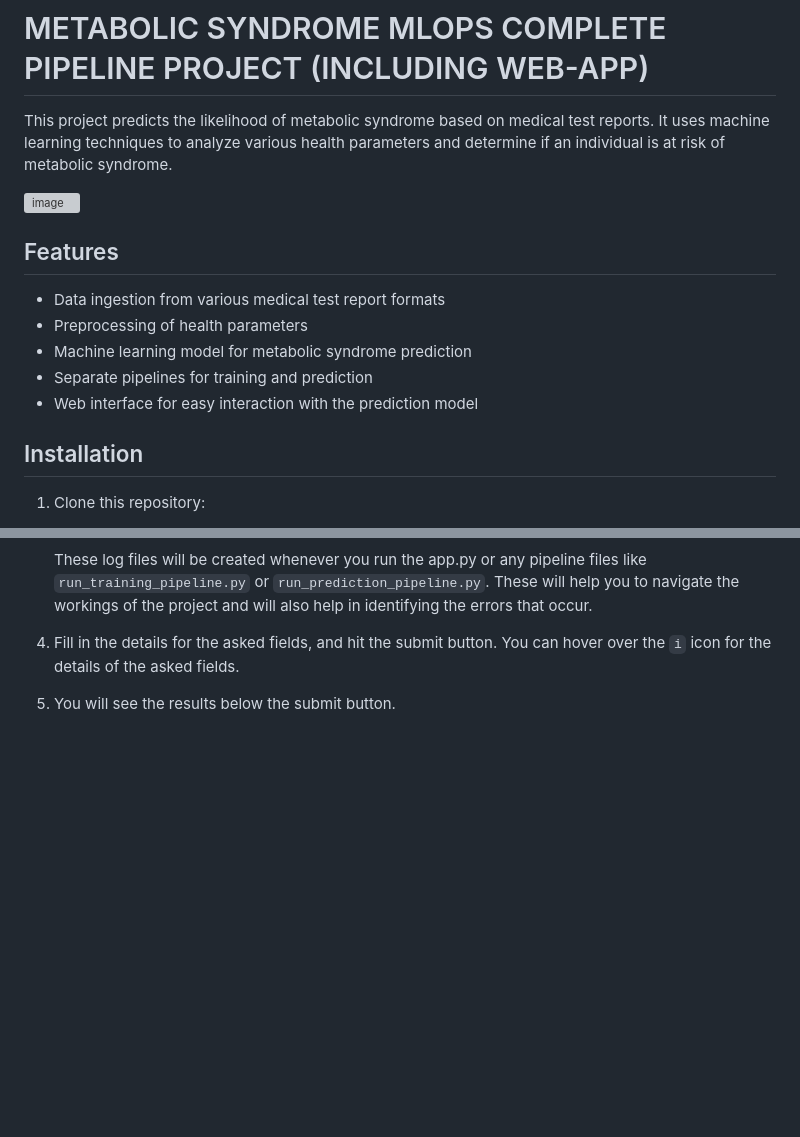
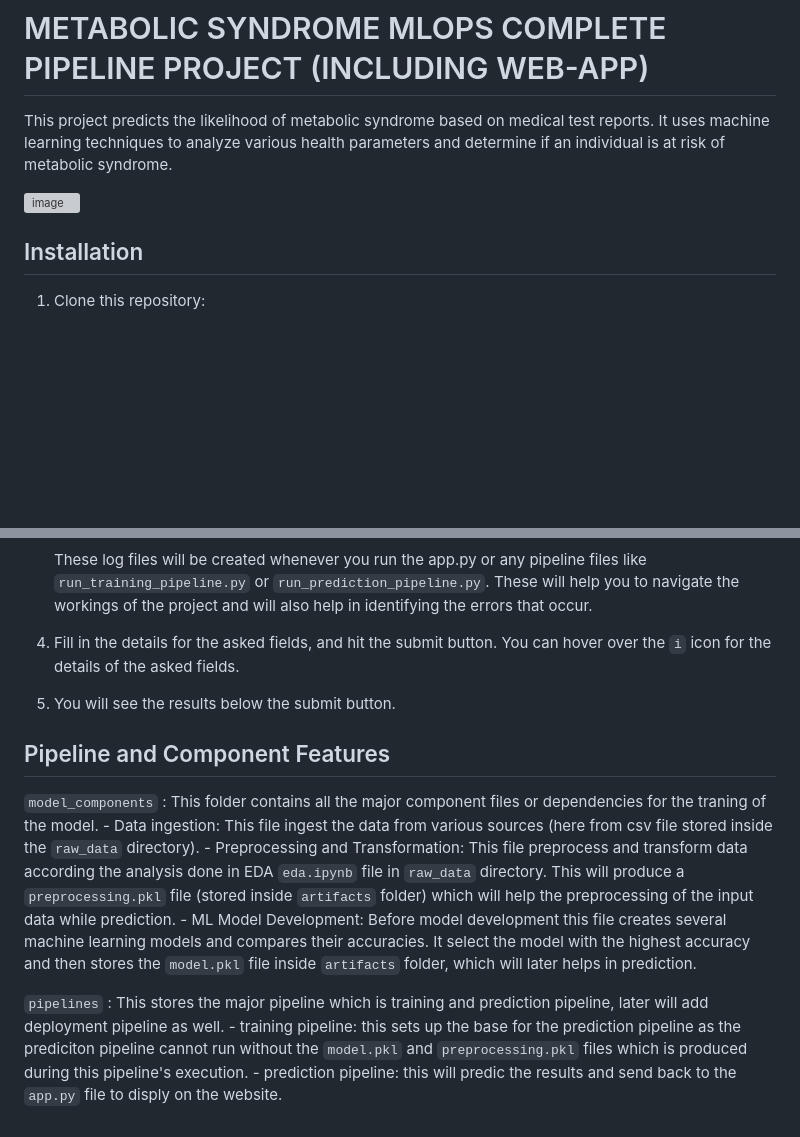
Before and after one commit to ayush01thakur/metabolic-syndrome-complete-mlops-pipeline-project, a Markdown page: README.md, 2 parts joined by grey strips. Rendered like a GitHub page; blank space fills up the shorter version; grey boxes are pictures that could not be loaded.

```diff
--- a/README.md
+++ b/README.md
@@ -3,15 +3,6 @@
 This project predicts the likelihood of metabolic syndrome based on medical test reports. It uses machine learning techniques to analyze various health parameters and determine if an individual is at risk of metabolic syndrome.
 
 ![image](https://github.com/ayush01thakur/metabolic-syndrome-complete-mlops-pipeline-project/assets/124871122/98168461-70e7-4bf2-9cde-1169742e2cde)
-
-
-## Features
-
-- Data ingestion from various medical test report formats
-- Preprocessing of health parameters
-- Machine learning model for metabolic syndrome prediction
-- Separate pipelines for training and prediction
-- Web interface for easy interaction with the prediction model
 
 ## Installation
 
@@ -66,3 +57,16 @@ We will drop some features during the feature selection process, have a look at
 
 4. Fill in the details for the asked fields, and hit the submit button. You can hover over the `i` icon for the details of the asked fields.
 5. You will see the results below the submit button.
+
+
+
+## Pipeline and Component Features
+
+   `model_components` : This folder contains all the major component files or dependencies for the traning of the model.
+      - Data ingestion: This file ingest the data from various sources (here from csv file stored inside the `raw_data` directory).
+      - Preprocessing and Transformation: This file  preprocess and transform data according the analysis done in EDA `eda.ipynb` file  in `raw_data` directory. This will produce a `preprocessing.pkl` file (stored inside `artifacts` folder) which will help the preprocessing of the input data while prediction.
+      - ML Model Development: Before model development this file creates several machine learning models and compares their accuracies. It select the model with the highest accuracy and then stores the `model.pkl` file inside `artifacts` folder, which will later helps in prediction.
+
+   `pipelines` : This stores the major pipeline which is training and prediction pipeline, later will add deployment pipeline as well.
+      - training pipeline: this sets up the base for the prediction pipeline as the prediciton pipeline cannot run without the  `model.pkl` and `preprocessing.pkl` files which is produced during this pipeline's execution.
+      - prediction pipeline: this will predic the results and send back to the `app.py` file to disply on the website.
```
